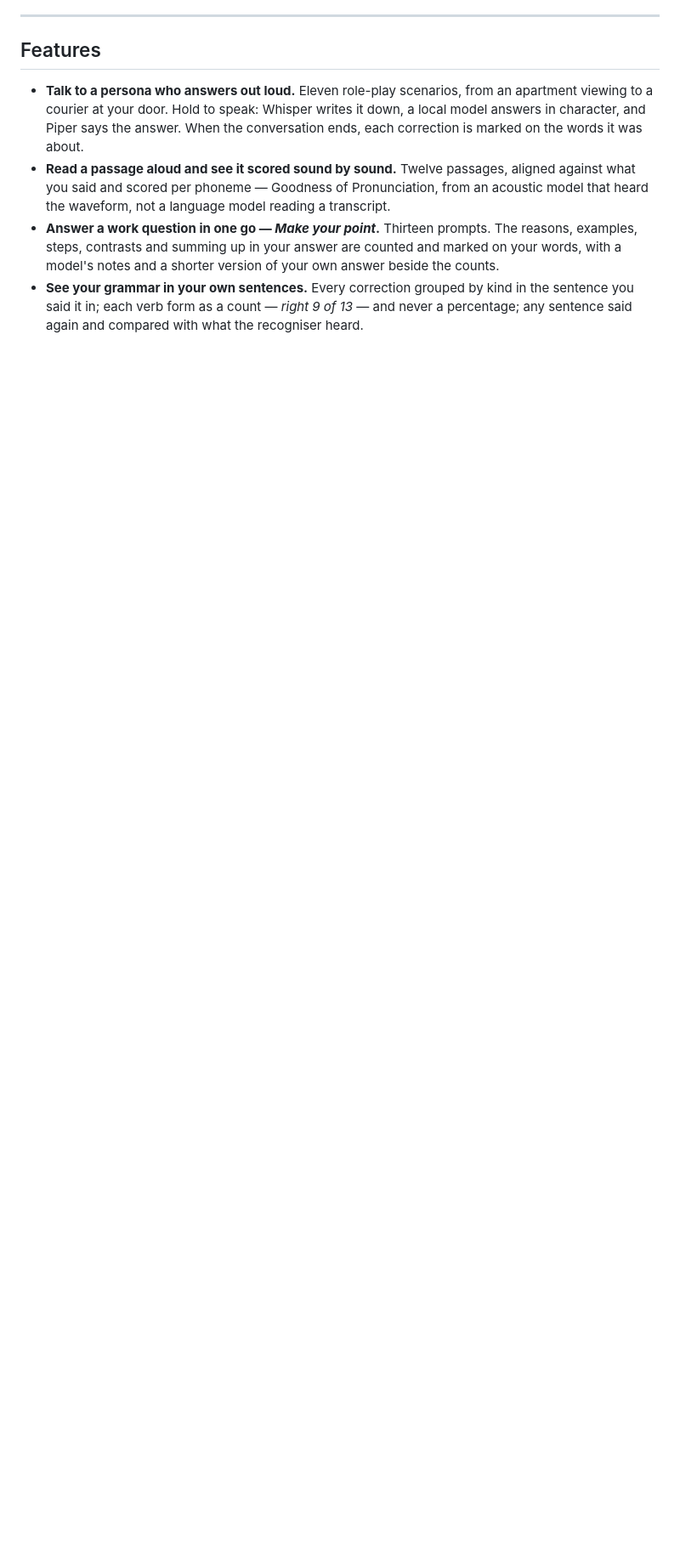
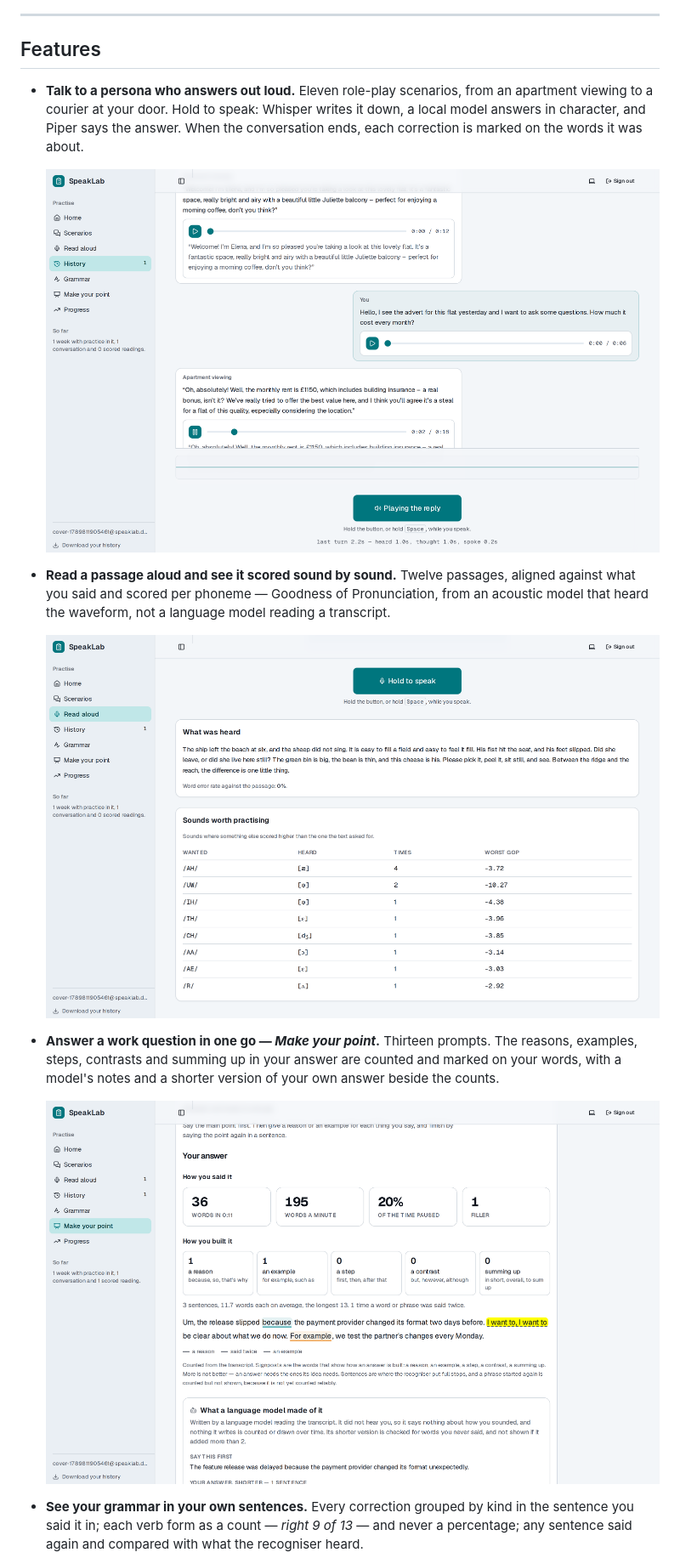
Before and after one commit to Luisfelipecruz/speaklab, a Markdown page: README.md, the part around one of its changes. Shown at 85% size. Drawn GitHub-style; pictures changed too: docs/screens/answer.png (added), docs/screens/read.png (added), docs/screens/talk.png (added); blank space fills up the shorter version.

Commit message:
docs: open the README on the counted screens, one under each feature

```diff
--- a/README.md
+++ b/README.md
@@ -32,12 +32,21 @@ Nothing leaves the machine, and every figure here is measured and names what pro
   viewing to a courier at your door. Hold to speak: Whisper writes it down, a local model
   answers in character, and Piper says the answer. When the conversation ends, each
   correction is marked on the words it was about.
+
+  ![A conversation in progress: the persona's spoken turn, the learner's turn with its recording, and the record button, with the last turn timed underneath — heard, thought, spoke](docs/screens/talk.png)
+
 - **Read a passage aloud and see it scored sound by sound.** Twelve passages, aligned
   against what you said and scored per phoneme — Goodness of Pronunciation, from an
   acoustic model that heard the waveform, not a language model reading a transcript.
+
+  ![A passage read aloud: what was heard, the word error rate against the passage, and the sounds worth practising — the sound the text asked for, the one that came out, how often, and the worst score](docs/screens/read.png)
+
 - **Answer a work question in one go — *Make your point*.** Thirteen prompts. The reasons,
   examples, steps, contrasts and summing up in your answer are counted and marked on your
   words, with a model's notes and a shorter version of your own answer beside the counts.
+
+  ![A spoken answer counted: words, words a minute, time paused and fillers, then reasons, examples, steps, contrasts and summings-up, each marked on the transcript](docs/screens/answer.png)
+
 - **See your grammar in your own sentences.** Every correction grouped by kind in the
   sentence you said it in; each verb form as a count — *right 9 of 13* — and never a
   percentage; any sentence said again and compared with what the recogniser heard.
```
Also changed, not shown: other parts of README.md (+8 -2 lines), docs/cover.png, docs/screens/grammar.png (added), docs/screens/progress.png (added).
